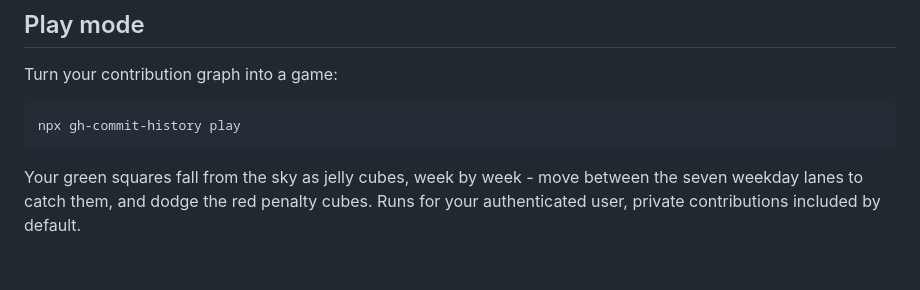
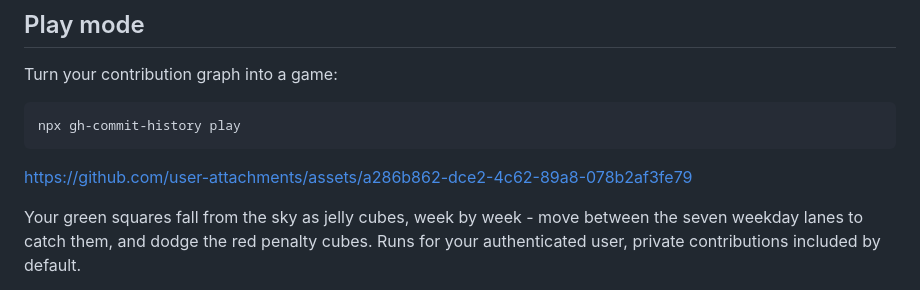
Before and after one commit to ykdojo/gh-commit-history, a Markdown page: README.md, the part around the change. Rendered like a GitHub page; blank space fills up the shorter version.

Commit message:
Update README with user attachments link and details
Added a link to user attachments and clarified the contribution tracking process.

````diff
--- a/README.md
+++ b/README.md
@@ -77,6 +77,8 @@ Turn your contribution graph into a game:
 npx gh-commit-history play
 ```
 
+https://github.com/user-attachments/assets/a286b862-dce2-4c62-89a8-078b2af3fe79
+
 Your green squares fall from the sky as jelly cubes, week by week - move between the seven weekday lanes to catch them, and dodge the red penalty cubes. Runs for your authenticated user, private contributions included by default.
 
 Week labels name your top repos, private ones included. GitHub's contributions API counts private activity but won't say where it happened, so those weeks are labeled from the commit search API instead - which is rate-limited, and adds a few minutes to the first run for a long history. Cached afterwards.
````
